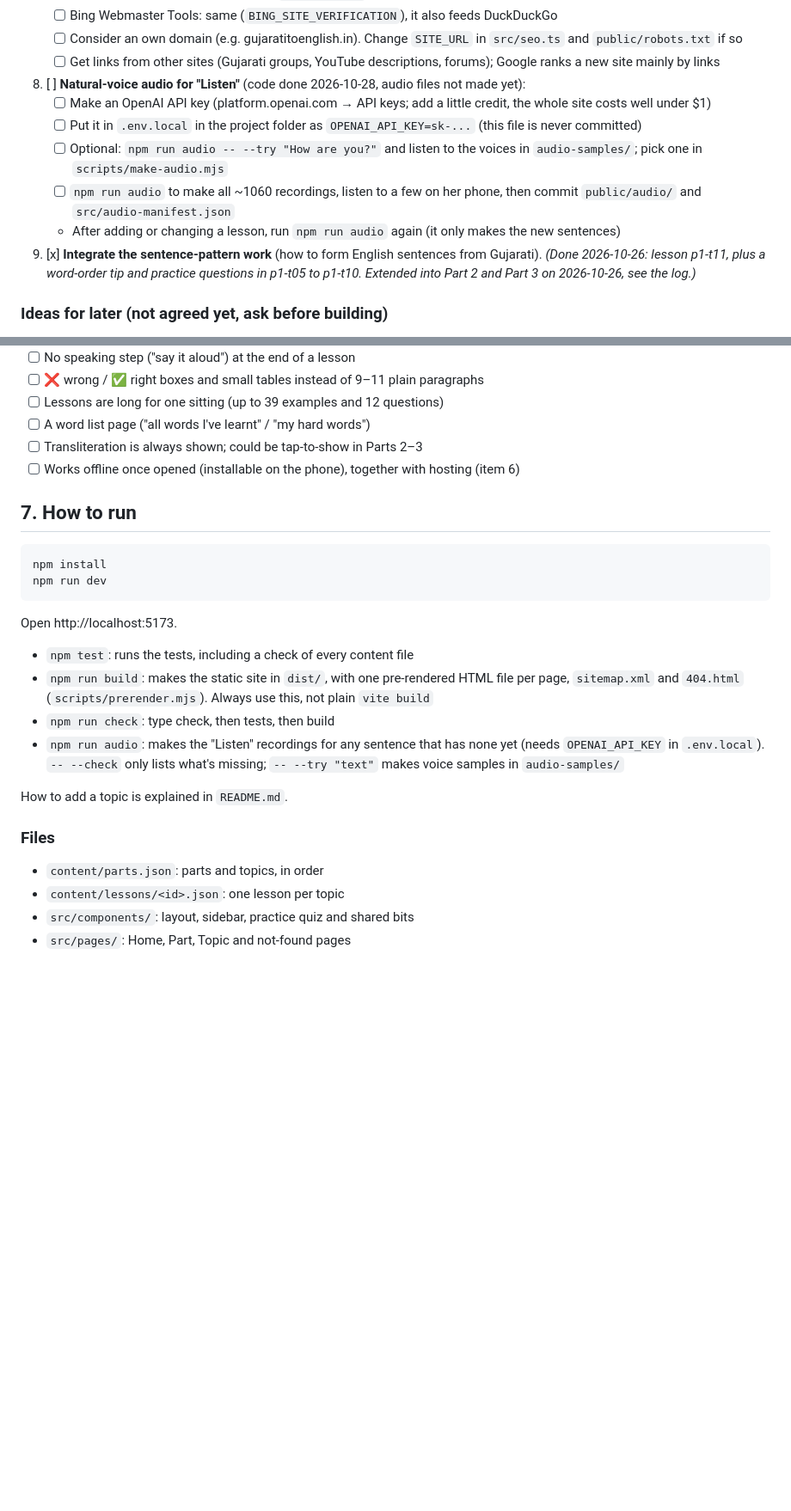
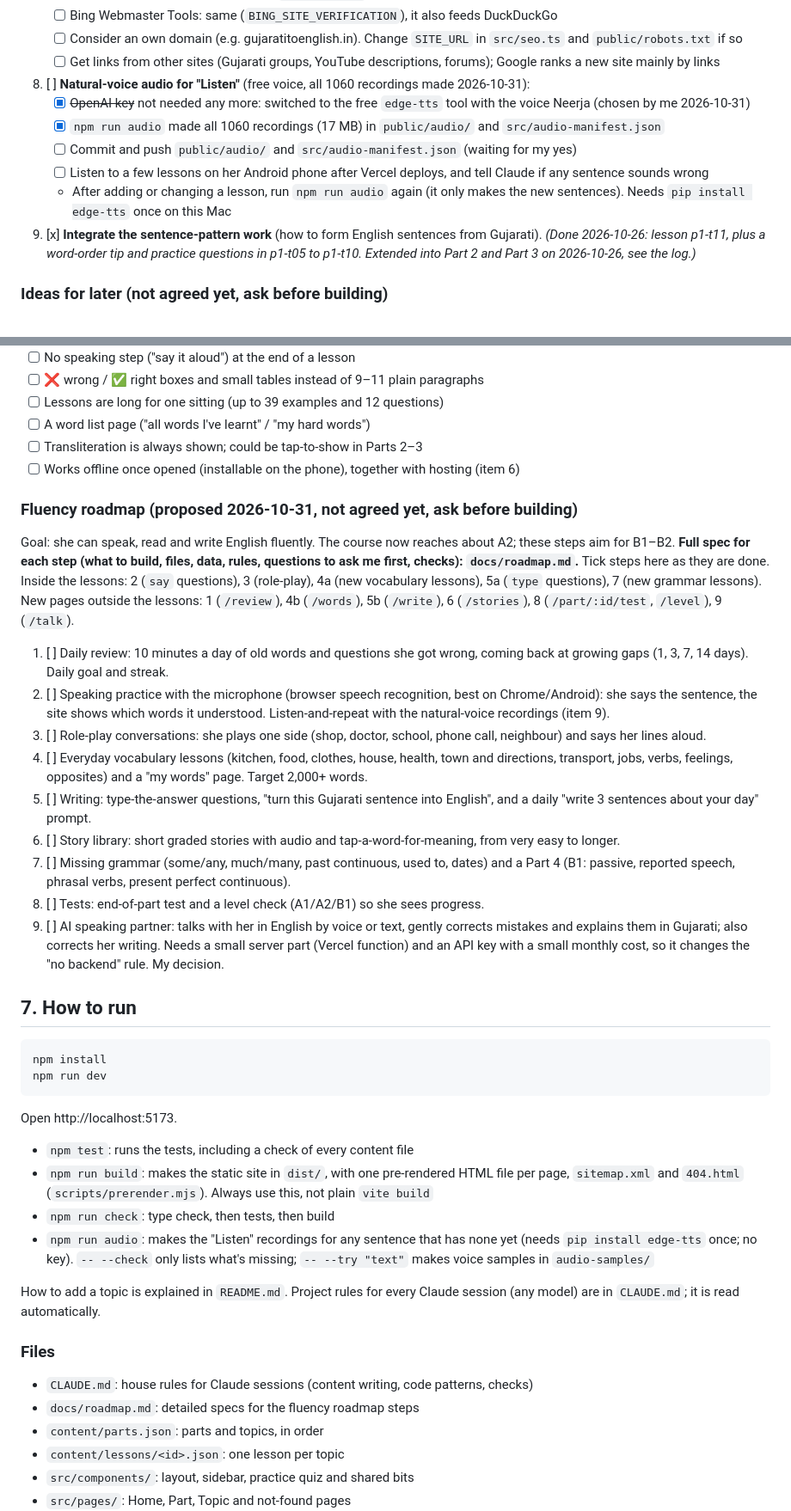
Before and after one commit to Jaydeep-Lkahani/guj-to-eng, a Markdown page: pending.md, 2 parts joined by grey strips. Shown at 86% size. GitHub-like rendering; blank space fills up the shorter version.

Commit message:
Add CLAUDE.md, fluency roadmap specs and update pending.md
Co-Authored-By: Claude Sonnet 5.5 <noreply@anthropic.com>

````diff
--- a/pending.md
+++ b/pending.md
@@ -152,12 +153,12 @@ Tick a topic when its real lesson is written **and** I've reviewed it.
    - [ ] Bing Webmaster Tools: same (`BING_SITE_VERIFICATION`), it also feeds DuckDuckGo
    - [ ] Consider an own domain (e.g. gujaratitoenglish.in). Change `SITE_URL` in `src/seo.ts` and `public/robots.txt` if so
    - [ ] Get links from other sites (Gujarati groups, YouTube descriptions, forums); Google ranks a new site mainly by links
-9. [ ] **Natural-voice audio for "Listen"** (code done 2026-10-28, audio files not made yet):
-   - [ ] Make an OpenAI API key (platform.openai.com → API keys; add a little credit, the whole site costs well under $1)
-   - [ ] Put it in `.env.local` in the project folder as `OPENAI_API_KEY=sk-...` (this file is never committed)
-   - [ ] Optional: `npm run audio -- --try "How are you?"` and listen to the voices in `audio-samples/`; pick one in `scripts/make-audio.mjs`
-   - [ ] `npm run audio` to make all ~1060 recordings, listen to a few on her phone, then commit `public/audio/` and `src/audio-manifest.json`
-   - After adding or changing a lesson, run `npm run audio` again (it only makes the new sentences)
+9. [ ] **Natural-voice audio for "Listen"** (free voice, all 1060 recordings made 2026-10-31):
+   - [x] ~~OpenAI key~~ not needed any more: switched to the free `edge-tts` tool with the voice Neerja (chosen by me 2026-10-31)
+   - [x] `npm run audio` made all 1060 recordings (17 MB) in `public/audio/` and `src/audio-manifest.json`
+   - [ ] Commit and push `public/audio/` and `src/audio-manifest.json` (waiting for my yes)
+   - [ ] Listen to a few lessons on her Android phone after Vercel deploys, and tell Claude if any sentence sounds wrong
+   - After adding or changing a lesson, run `npm run audio` again (it only makes the new sentences). Needs `pip install edge-tts` once on this Mac
 7. [x] **Integrate the sentence-pattern work** (how to form English sentences from Gujarati). *(Done 2026-10-26: lesson p1-t11, plus a word-order tip and practice questions in p1-t05 to p1-t10. Extended into Part 2 and Part 3 on 2026-10-26, see the log.)*
 
 ### Ideas for later (not agreed yet, ask before building)
@@ -197,6 +198,20 @@ Ways of learning missing on the site:
 - [ ] Transliteration is always shown; could be tap-to-show in Parts 2–3
 - [ ] Works offline once opened (installable on the phone), together with hosting (item 6)
 
+### Fluency roadmap (proposed 2026-10-31, not agreed yet, ask before building)
+Goal: she can speak, read and write English fluently. The course now reaches about A2; these steps aim for B1–B2.
+**Full spec for each step (what to build, files, data, rules, questions to ask me first, checks): `docs/roadmap.md`.** Tick steps here as they are done.
+Inside the lessons: 2 (`say` questions), 3 (role-play), 4a (new vocabulary lessons), 5a (`type` questions), 7 (new grammar lessons). New pages outside the lessons: 1 (`/review`), 4b (`/words`), 5b (`/write`), 6 (`/stories`), 8 (`/part/:id/test`, `/level`), 9 (`/talk`).
+1. [ ] Daily review: 10 minutes a day of old words and questions she got wrong, coming back at growing gaps (1, 3, 7, 14 days). Daily goal and streak.
+2. [ ] Speaking practice with the microphone (browser speech recognition, best on Chrome/Android): she says the sentence, the site shows which words it understood. Listen-and-repeat with the natural-voice recordings (item 9).
+3. [ ] Role-play conversations: she plays one side (shop, doctor, school, phone call, neighbour) and says her lines aloud.
+4. [ ] Everyday vocabulary lessons (kitchen, food, clothes, house, health, town and directions, transport, jobs, verbs, feelings, opposites) and a "my words" page. Target 2,000+ words.
+5. [ ] Writing: type-the-answer questions, "turn this Gujarati sentence into English", and a daily "write 3 sentences about your day" prompt.
+6. [ ] Story library: short graded stories with audio and tap-a-word-for-meaning, from very easy to longer.
+7. [ ] Missing grammar (some/any, much/many, past continuous, used to, dates) and a Part 4 (B1: passive, reported speech, phrasal verbs, present perfect continuous).
+8. [ ] Tests: end-of-part test and a level check (A1/A2/B1) so she sees progress.
+9. [ ] AI speaking partner: talks with her in English by voice or text, gently corrects mistakes and explains them in Gujarati; also corrects her writing. Needs a small server part (Vercel function) and an API key with a small monthly cost, so it changes the "no backend" rule. My decision.
+
 ## 7. How to run
 
 ```bash
@@ -209,11 +224,14 @@ Open http://localhost:5173.
 - `npm test`: runs the tests, including a check of every content file
 - `npm run build`: makes the static site in `dist/`, with one pre-rendered HTML file per page, `sitemap.xml` and `404.html` (`scripts/prerender.mjs`). Always use this, not plain `vite build`
 - `npm run check`: type check, then tests, then build
-- `npm run audio`: makes the "Listen" recordings for any sentence that has none yet (needs `OPENAI_API_KEY` in `.env.local`). `-- --check` only lists what's missing; `-- --try "text"` makes voice samples in `audio-samples/`
+- `npm run audio`: makes the "Listen" recordings for any sentence that has none yet (needs `pip install edge-tts` once; no key). `-- --check` only lists what's missing; `-- --try "text"` makes voice samples in `audio-samples/`
 
 How to add a topic is explained in `README.md`.
+Project rules for every Claude session (any model) are in `CLAUDE.md`; it is read automatically.
 
 ### Files
+- `CLAUDE.md`: house rules for Claude sessions (content writing, code patterns, checks)
+- `docs/roadmap.md`: detailed specs for the fluency roadmap steps
 - `content/parts.json`: parts and topics, in order
 - `content/lessons/<id>.json`: one lesson per topic
 - `src/components/`: layout, sidebar, practice quiz and shared bits
````
Also changed, not shown: other parts of pending.md (+6 -1 lines), CLAUDE.md (added, +87 -0 lines), docs/roadmap.md (added, +315 -0 lines).
